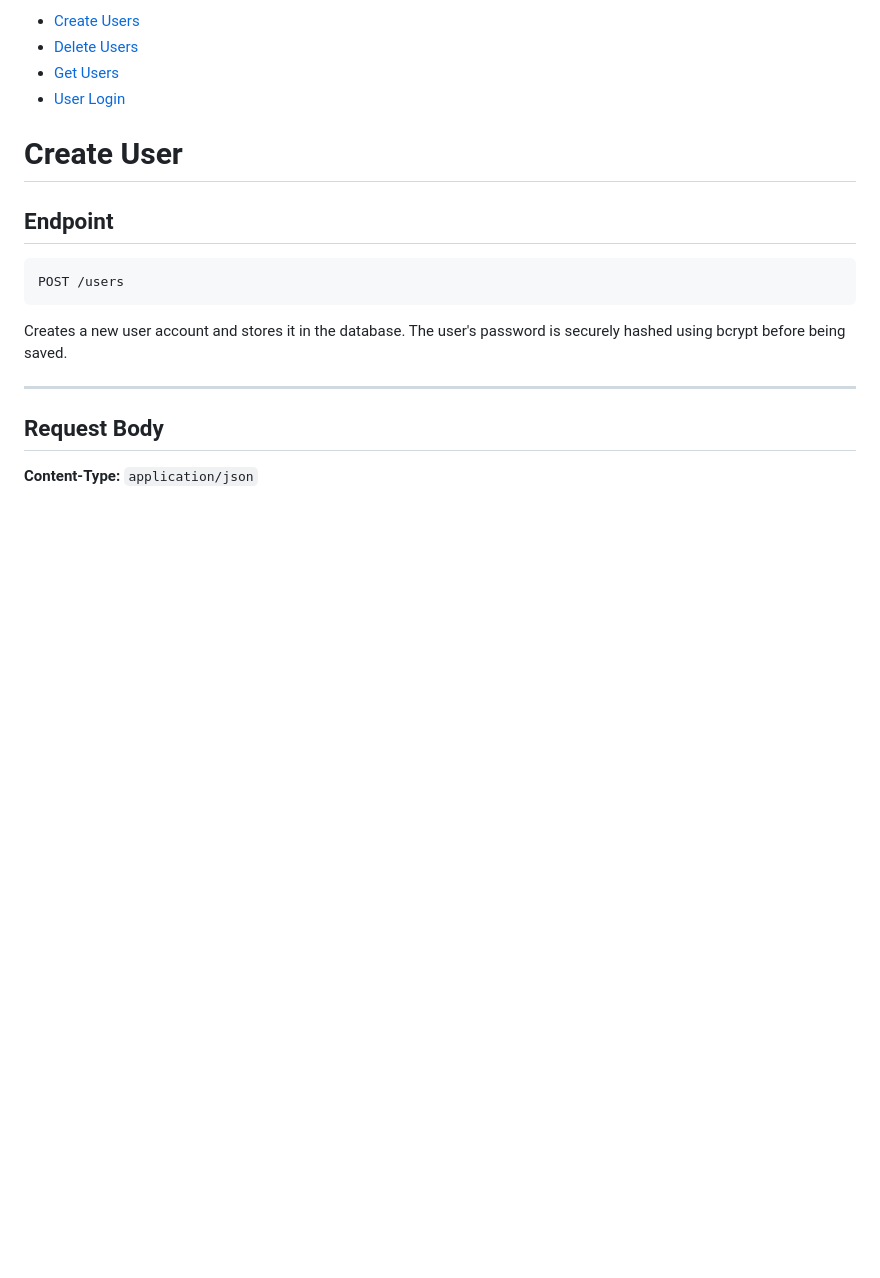
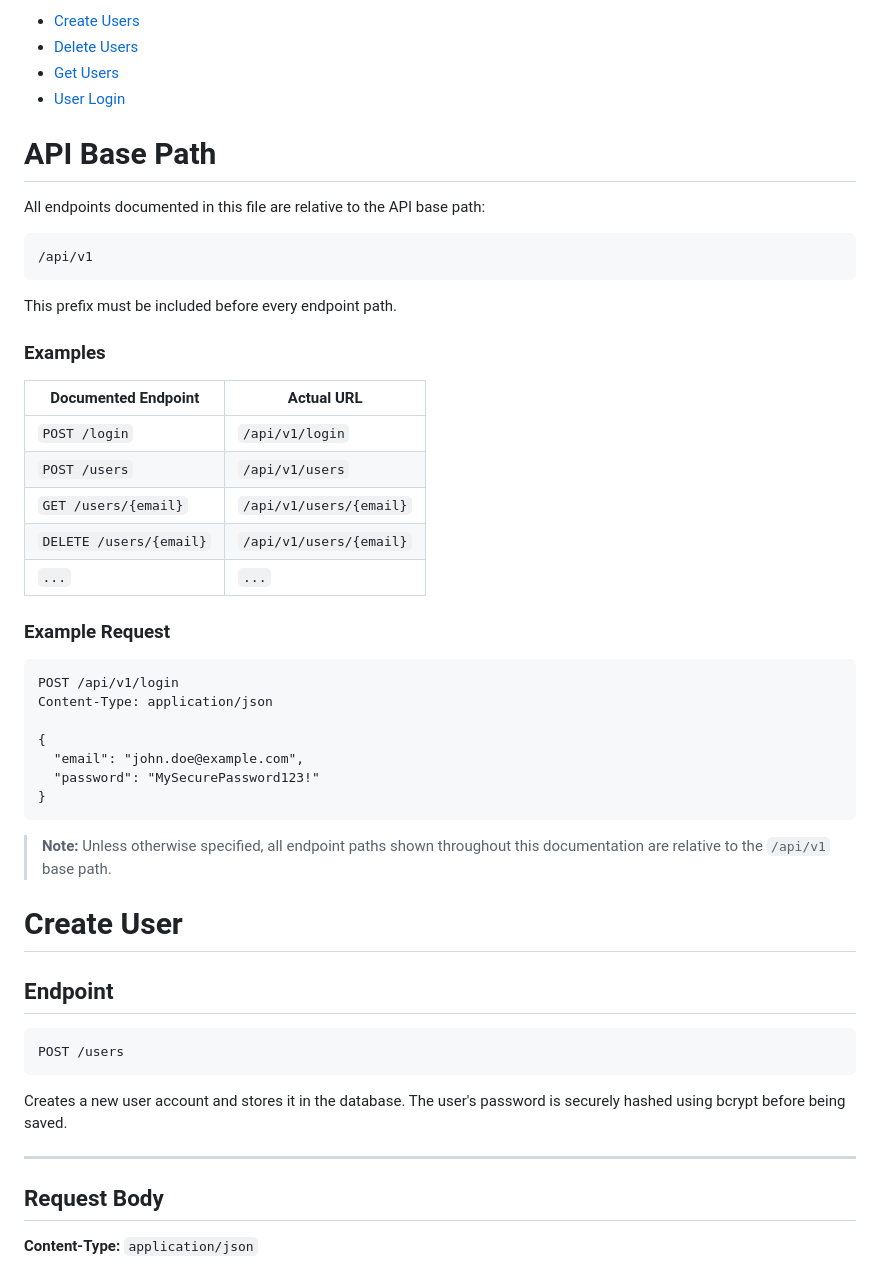
Before and after one commit to Image333/Safe, a Markdown page: Documentation/api/users.md, the part around the change. Rendered like a GitHub page; blank space fills up the shorter version.

Commit message:
[MOD] Backend -Documentation - add api base path

````diff
--- a/Documentation/api/users.md
+++ b/Documentation/api/users.md
@@ -5,6 +5,41 @@ key points :
  - [Delete Users](#delete-user)
  - [Get Users](#get-user-by-email)
  - [User Login](#authentication---user-login)
+
+# API Base Path
+
+All endpoints documented in this file are relative to the API base path:
+
+```text
+/api/v1
+```
+
+This prefix must be included before every endpoint path.
+
+### Examples
+
+| Documented Endpoint     | Actual URL              |
+| ----------------------- | ----------------------- |
+| `POST /login`           | `/api/v1/login`         |
+| `POST /users`           | `/api/v1/users`         |
+| `GET /users/{email}`    | `/api/v1/users/{email}` |
+| `DELETE /users/{email}` | `/api/v1/users/{email}` |
+| `...`                     | `...`                    |
+
+### Example Request
+
+```http
+POST /api/v1/login
+Content-Type: application/json
+
+{
+  "email": "john.doe@example.com",
+  "password": "MySecurePassword123!"
+}
+```
+
+> **Note:** Unless otherwise specified, all endpoint paths shown throughout this documentation are relative to the `/api/v1` base path.
+
 
 # Create User
 
````
